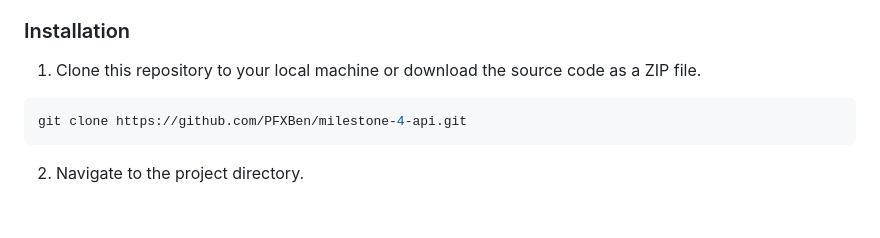
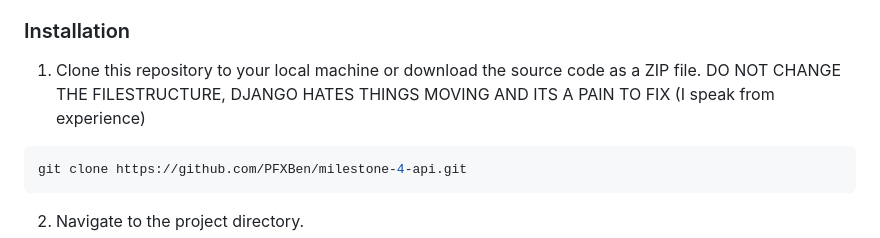
Before and after one commit to PFXBen/milestone-4-api, a Markdown page: readme.md, the part around the change. Rendered like a GitHub page; blank space fills up the shorter version.

````diff
--- a/readme.md
+++ b/readme.md
@@ -25,7 +25,7 @@ To get started with the API, follow the instructions below:
 
 ### Installation
 
-1. Clone this repository to your local machine or download the source code as a ZIP file.
+1. Clone this repository to your local machine or download the source code as a ZIP file. DO NOT CHANGE THE FILESTRUCTURE, DJANGO HATES THINGS MOVING AND ITS A PAIN TO FIX (I speak from experience)
 
 ```shell
 git clone https://github.com/PFXBen/milestone-4-api.git
````
